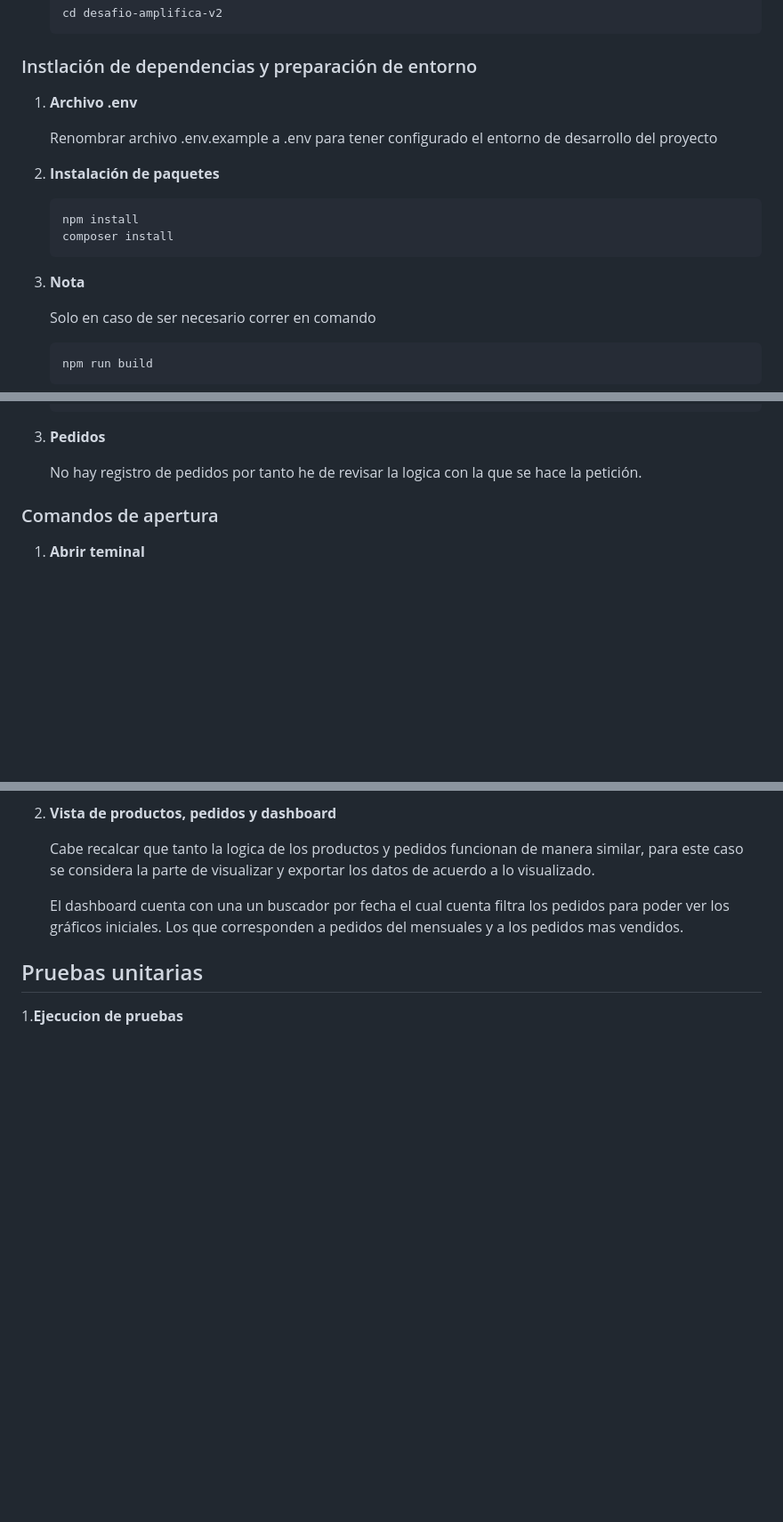
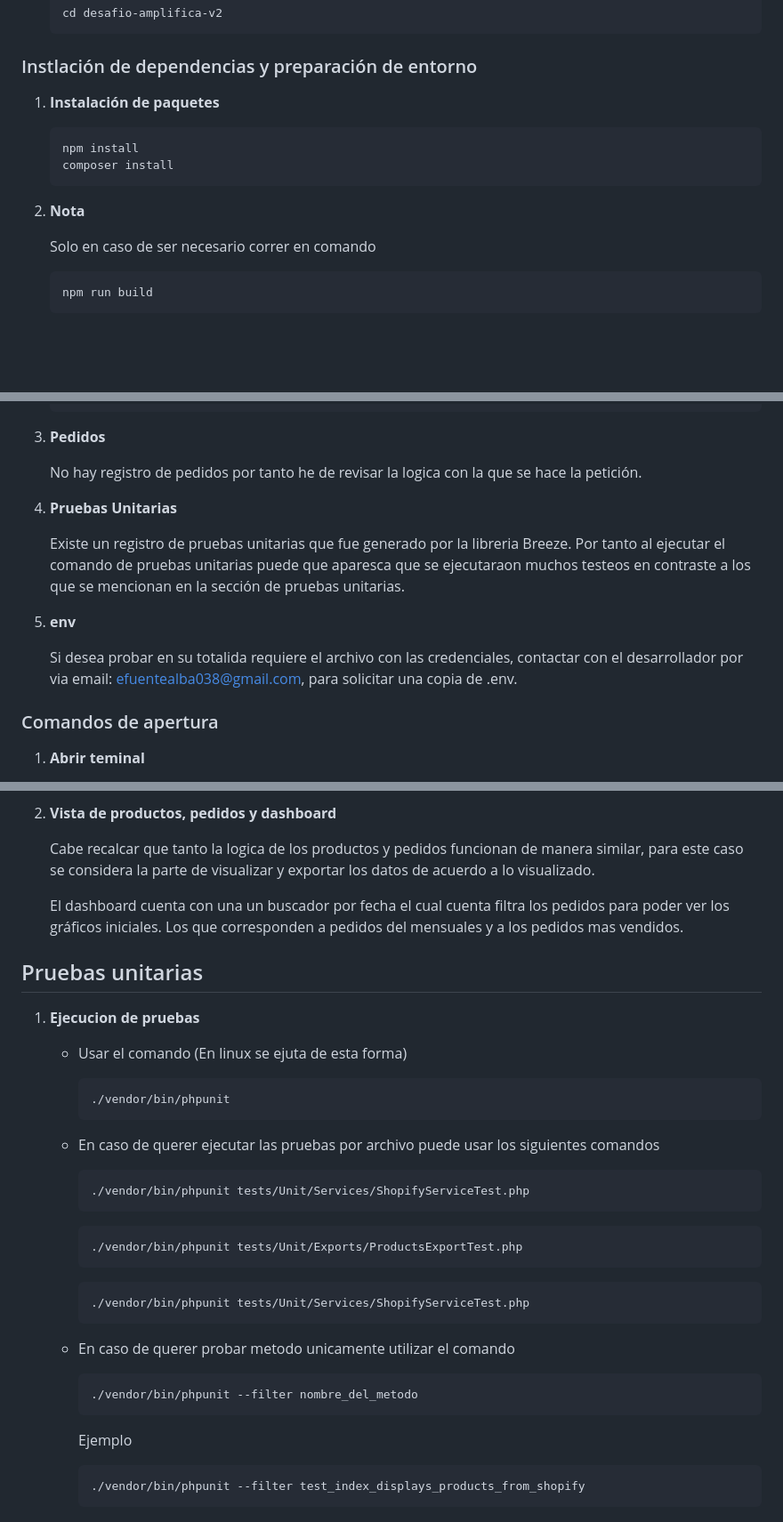
Before and after one commit to efuentealbaCh/desafio-amplifica-v2, a Markdown page: README.md, 3 parts joined by grey strips. Shown: that part at 89% size. Rendered like a GitHub page; blank space fills up the shorter version.

Commit message:
feat:actualizacion de repositorio en README.md

````diff
--- a/README.md
+++ b/README.md
@@ -31,16 +31,13 @@ Además, este proyecto está desarrollado con las siguientes versiones de las he
     cd desafio-amplifica-v2
     ```
 ### Instlación de dependencias y preparación de entorno
-1. **Archivo .env**
-
-    Renombrar archivo .env.example a .env para tener configurado el entorno de desarrollo del proyecto
-2. **Instalación de paquetes**
+1. **Instalación de paquetes**
 
     ```bash
     npm install
     composer install
     ```
-3. **Nota**
+2. **Nota**
 
     Solo en caso de ser necesario correr en comando
     ```bash
@@ -64,6 +61,14 @@ Además, este proyecto está desarrollado con las siguientes versiones de las he
 3. **Pedidos**
 
     No hay registro de pedidos por tanto he de revisar la logica con la que se hace la petición.
+
+4. **Pruebas Unitarias**
+
+    Existe un registro de pruebas unitarias que fue generado por la libreria Breeze. Por tanto al ejecutar el comando de pruebas unitarias puede que aparesca que se ejecutaraon muchos testeos en contraste a los que se mencionan en la sección de pruebas unitarias.
+
+5. **env**
+
+    Si desea probar en su totalida requiere el archivo con las credenciales, contactar con el desarrollador por via email: efuentealba038@gmail.com, para solicitar una copia de .env.
 
 ### Comandos de apertura
 1. **Abrir teminal**
@@ -117,4 +122,33 @@ Además, este proyecto está desarrollado con las siguientes versiones de las he
 ## Pruebas unitarias
 
 
-1.**Ejecucion de pruebas**
+1. **Ejecucion de pruebas**
+
+    - Usar el comando (En linux se ejuta de esta forma)
+
+        ```bash
+        ./vendor/bin/phpunit
+        ```
+
+   - En caso de querer ejecutar las pruebas por archivo puede usar los siguientes comandos
+
+        ```bash
+        ./vendor/bin/phpunit tests/Unit/Services/ShopifyServiceTest.php
+        ```
+        ```bash
+        ./vendor/bin/phpunit tests/Unit/Exports/ProductsExportTest.php
+        ```
+        ```bash
+        ./vendor/bin/phpunit tests/Unit/Services/ShopifyServiceTest.php
+        ```
+
+    - En caso de querer probar metodo unicamente utilizar el comando
+
+        ```bash
+        ./vendor/bin/phpunit --filter nombre_del_metodo
+        ```
+        Ejemplo
+
+        ```bash
+        ./vendor/bin/phpunit --filter test_index_displays_products_from_shopify
+        ```
````
